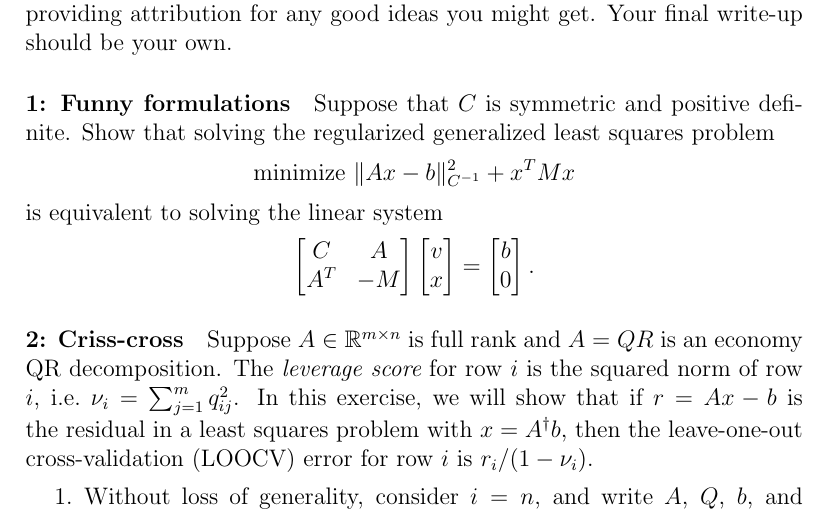
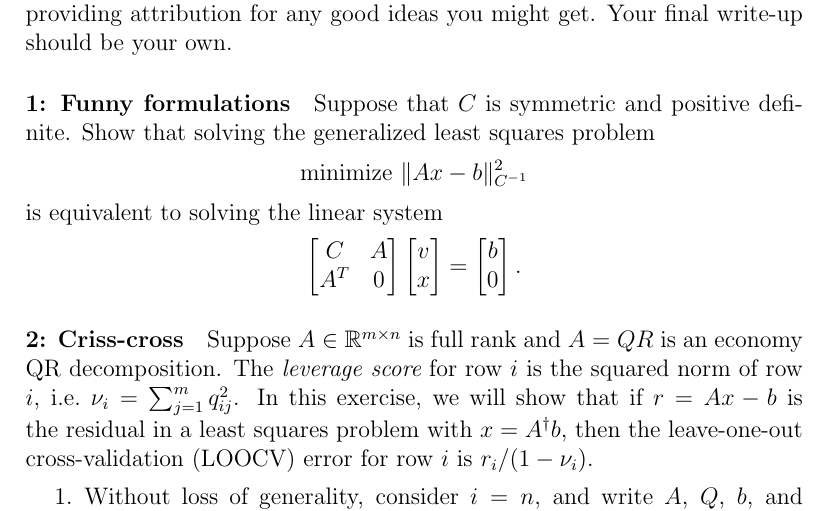
Before and after one commit to dbindel/cs6210-f16, a LaTeX problem sheet (hw/hw3.tex): part of page 1 of 2, cut so that both start at the same text. Compiled offline with pdfLaTeX.

Commit message:
Got rid of (wrong) regularization term in HW 3 prob 1.

```diff
--- a/hw/hw3.tex
+++ b/hw/hw3.tex
@@ -11,13 +11,13 @@ write-up should be your own.
 
 \paragraph*{1: Funny formulations}
 Suppose that $C$ is symmetric and positive definite.  Show that
-solving the regularized generalized least squares problem
+solving the generalized least squares problem
 \[
-  \mbox{minimize } \|Ax-b\|_{C^{-1}}^2 + x^T M x
+  \mbox{minimize } \|Ax-b\|_{C^{-1}}^2
 \]
 is equivalent to solving the linear system
 \[
-  \begin{bmatrix} C & A \\ A^T & -M \end{bmatrix}
+  \begin{bmatrix} C & A \\ A^T & 0 \end{bmatrix}
   \begin{bmatrix} v \\ x \end{bmatrix} =
   \begin{bmatrix} b \\ 0 \end{bmatrix}.
 \]
```
